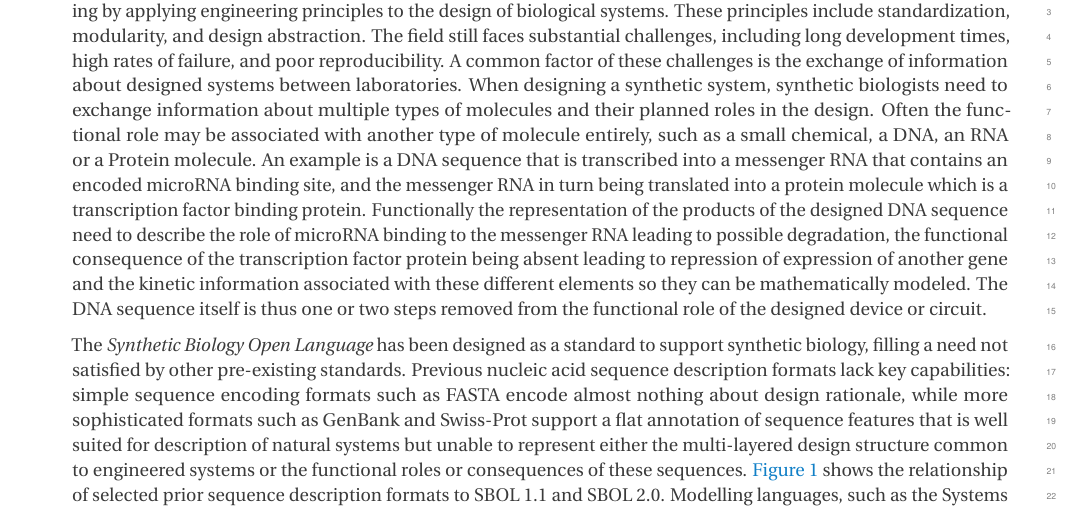
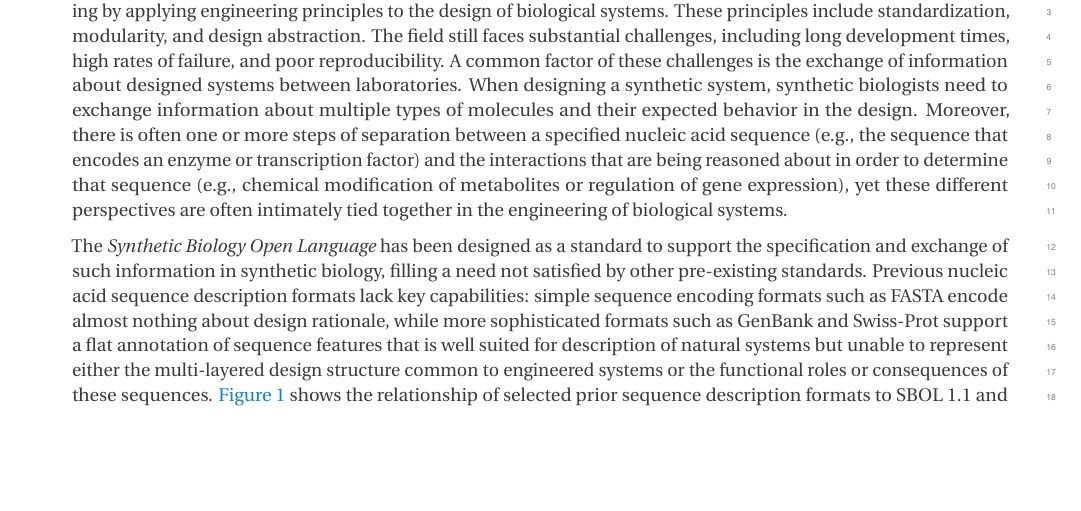
Before and after one commit to SynBioDex/SBOL-specification, a LaTeX document (sbol2.tex, which reads purpose.tex): part of page 3 of 86, cut so that both start at the same text, the shorter picture padded with empty space. Compiled offline with pdfLaTeX.

Commit message:
improve first paragraph of purpose (ref issue #1)

```diff
--- a/purpose.tex
+++ b/purpose.tex
@@ -5,10 +5,11 @@
 
 % The Synthetic Biology Open Language is intended to help synthetic biologists collaborate by allowing them to exchange designs in a standardized data format.  In addition, the SBOL data model systematically describes the essential details of a design that are required for researchers to reproduce each other's designs in the laboratory.  The purpose of the Synthetic Biology Open Language is to aid collaboration between researchers, improve scientific reproducibility, and to speed the research and development of technologies based on synthetic biology.
 
-Synthetic biology builds upon the techniques and successes of genetics, molecular biology, and metabolic engineering by applying engineering principles to the design of biological systems. These principles include standardization, modularity, and design abstraction. The field still faces substantial challenges, including long development times, high rates of failure, and poor reproducibility. A common factor of these challenges is the exchange of information about designed systems between laboratories. When designing a synthetic system,  synthetic biologists need to exchange information about multiple types of molecules and their planned roles in the design. Often the functional role may be associated with another type of molecule entirely, such as a small chemical, a DNA, an RNA or a Protein molecule. An example is a DNA sequence that is transcribed into a messenger RNA that contains an encoded microRNA binding site, and the messenger RNA in turn being translated into a protein molecule which is a transcription factor binding protein. Functionally the representation of the products of the designed DNA sequence need to describe the role of microRNA binding to the messenger RNA leading to possible  degradation, the functional consequence of the transcription factor protein being absent leading to repression of expression of another gene and the kinetic information associated with these different elements so they can be mathematically modeled. The DNA sequence itself is thus one or two steps removed from the functional role of the designed device or circuit.
+Synthetic biology builds upon the techniques and successes of genetics, molecular biology, and metabolic engineering by applying engineering principles to the design of biological systems. These principles include standardization, modularity, and design abstraction. The field still faces substantial challenges, including long development times, high rates of failure, and poor reproducibility. A common factor of these challenges is the exchange of information about designed systems between laboratories.
+When designing a synthetic system,  synthetic biologists need to exchange information about multiple types of molecules and their expected behavior in the design.
+Moreover, there is often one or more steps of separation between a specified nucleic acid sequence (e.g., the sequence that encodes an enzyme or transcription factor) and the interactions that are being reasoned about in order to determine that sequence (e.g., chemical modification of metabolites or regulation of gene expression), yet these different perspectives are often intimately tied together in the engineering of biological systems.
 
-
-The \emph{Synthetic Biology Open Language} has been designed as a standard to support synthetic biology, filling a need not satisfied by other pre-existing standards.
+The \emph{Synthetic Biology Open Language} has been designed as a standard to support the specification and exchange of such information in synthetic biology, filling a need not satisfied by other pre-existing standards.
 Previous nucleic acid sequence description formats lack key capabilities: simple sequence encoding formats such as FASTA encode almost nothing about design rationale, while more sophisticated formats such as GenBank and Swiss-Prot support a flat annotation of sequence features that is well suited for description of natural systems but unable to represent either the multi-layered design structure common to engineered systems or the functional roles or consequences of these sequences.
 \ref{f:sequence} shows the relationship of selected prior sequence description formats to SBOL 1.1 and SBOL 2.0.
 Modelling languages, such as the Systems Biology Markup Language (SBML) ~\cite{SBML} can be used represent biological processes, but is not sufficient to represent the associated nucleotide or amino acid sequences.  %Goksel: Commented this sentence: Kinetic information may be present in SBML~\cite{SBML} or mass conservation laws in other systems such as the COBRA Toolbox~\cite{COBRA}.
```
